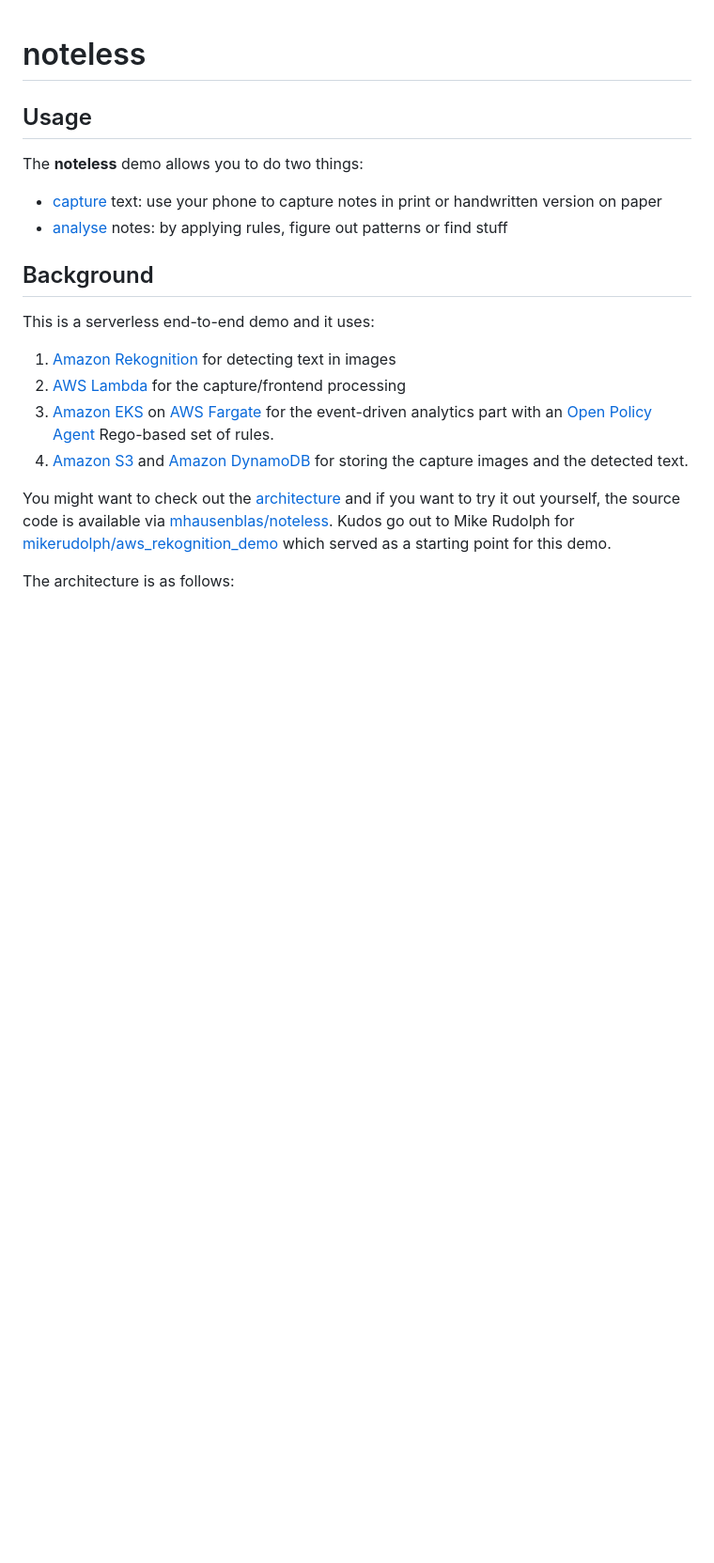
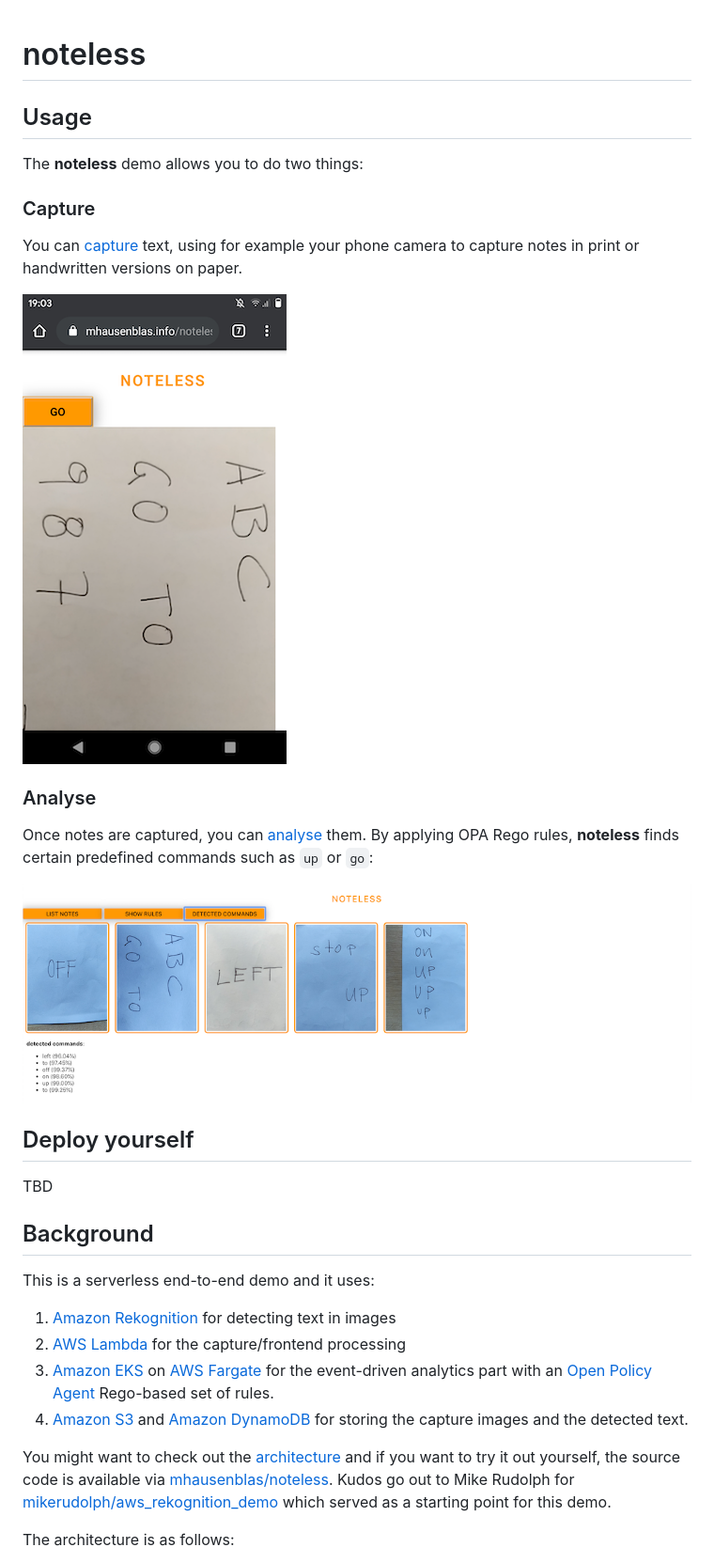
Before and after one commit to mhausenblas/noteless, a Markdown page: README.md, the part around the change. Shown: that part at 94% size. Drawn GitHub-style; pictures changed too: docs/screenshot-noteless-analysis.png (added), docs/screenshot-noteless-capture.png (added); blank space fills up the shorter version.

Commit message:
adds first screen shots and updates docs
Signed-off-by: Michael Hausenblas <hausenbl@amazon.com>

```diff
--- a/README.md
+++ b/README.md
@@ -4,8 +4,21 @@
 
 The **noteless** demo allows you to do two things:
 
-- [capture](capture/) text: use your phone to capture notes in print or handwritten version on paper
-- [analyse](notes/) notes: by applying rules, figure out patterns or find stuff
+### Capture
+
+You can [capture](capture/) text, using for example your phone camera to capture notes in print or handwritten versions on paper.
+
+![screenshot capture](docs/screenshot-noteless-capture.png)
+
+### Analyse
+
+Once notes are captured, you can [analyse](notes/) them. By applying OPA Rego rules, **noteless** finds certain predefined commands such as `up` or `go`:
+
+![screenshot analytics](docs/screenshot-noteless-analysis.png)
+
+## Deploy yourself
+
+TBD
 
 ## Background
 
```
